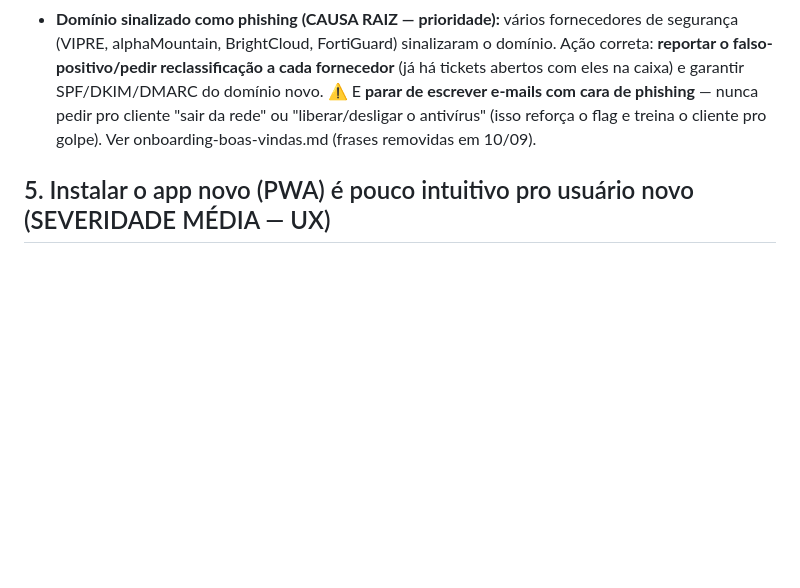
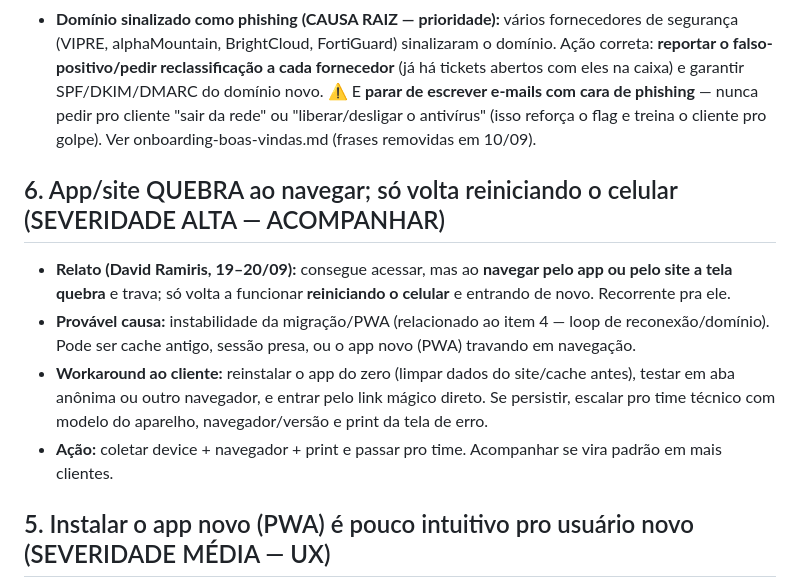
Before and after one commit to telleswemerson2025-collab/Wemerson-Telles, a Markdown page: wemersonai-bible/knowledge/tickets-produto.md, the part around the change. Rendered like a GitHub page; blank space fills up the shorter version.

Commit message:
tickets: app/site quebra ao navegar, so volta reiniciando o celular (David Ramiris 19-20/09)
Co-Authored-By: Claude Opus 4.8 <noreply@anthropic.com>
Claude-Session: https://claude.ai/code/session_01FKC6SJD75iuiZQodaAmMvP

```diff
--- a/wemersonai-bible/knowledge/tickets-produto.md
+++ b/wemersonai-bible/knowledge/tickets-produto.md
@@ -103,6 +103,16 @@ Itens ligados à troca de domínio em curso, que devem sumir quando a migração
   nunca pedir pro cliente "sair da rede" ou "liberar/desligar o antivírus" (isso reforça o flag e treina
   o cliente pro golpe). Ver onboarding-boas-vindas.md (frases removidas em 10/09).
 
+## 6. App/site QUEBRA ao navegar; só volta reiniciando o celular (SEVERIDADE ALTA — ACOMPANHAR)
+- **Relato (David Ramiris, 19–20/09):** consegue acessar, mas ao **navegar pelo app ou pelo site a tela quebra**
+  e trava; só volta a funcionar **reiniciando o celular** e entrando de novo. Recorrente pra ele.
+- **Provável causa:** instabilidade da migração/PWA (relacionado ao item 4 — loop de reconexão/domínio). Pode ser
+  cache antigo, sessão presa, ou o app novo (PWA) travando em navegação.
+- **Workaround ao cliente:** reinstalar o app do zero (limpar dados do site/cache antes), testar em aba anônima ou
+  outro navegador, e entrar pelo link mágico direto. Se persistir, escalar pro time técnico com modelo do aparelho,
+  navegador/versão e print da tela de erro.
+- **Ação:** coletar device + navegador + print e passar pro time. Acompanhar se vira padrão em mais clientes.
+
 ## 5. Instalar o app novo (PWA) é pouco intuitivo pro usuário novo (SEVERIDADE MÉDIA — UX)
 - **Relato (Chagas Franci, 19/09):** o cliente procurou o botão "Instalar" DENTRO do app e não achou; na verdade
   a instalação usa o **botão de compartilhar do próprio celular/navegador** (fluxo PWA), o que não é óbvio. Ele
```
